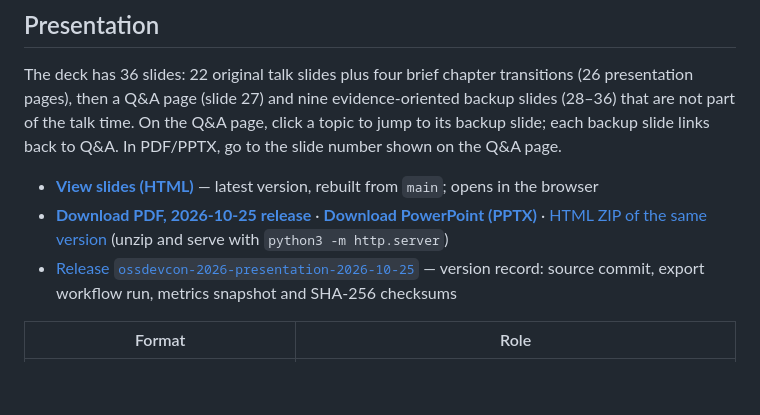
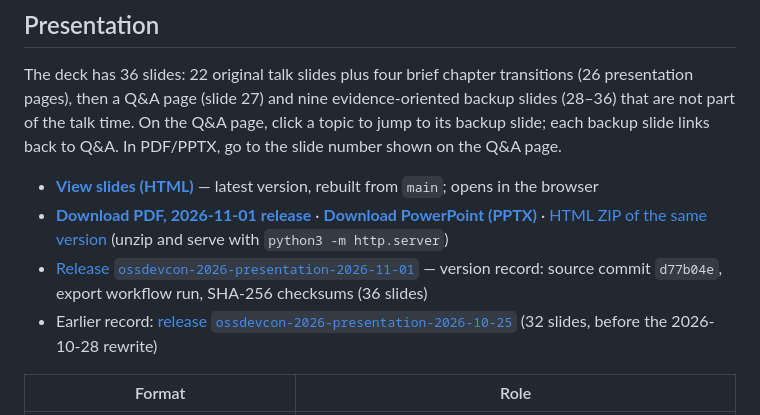
Before and after one commit to cubrid-lab/showcase, a Markdown page: events/2026-ossdevcon/README.md, the part around the change. GitHub-like rendering; blank space fills up the shorter version.

Commit message:
docs(ossdevcon): link the 2026-11-01 PDF/PPTX release (#159)
The OSSDevCon download links pointed to the 2026-10-25 release (32
slides), which predates every change since the 2026-10-28 rewrite. A new
pre-release, ossdevcon-2026-presentation-2026-11-01, carries the files
CI exported from main at d77b04e (run 41256174945): 36-page PDF, 36-slide
PPTX, HTML ZIP, SHA256SUMS and the manifest.

The root README, the event README and the deck README now link it; the
2026-10-25 release stays listed as the earlier record.

Co-authored-by: Claude Opus 5.5 <noreply@anthropic.com>

```diff
--- a/events/2026-ossdevcon/README.md
+++ b/events/2026-ossdevcon/README.md
@@ -5,8 +5,9 @@
 The deck has 36 slides: 22 original talk slides plus four brief chapter transitions (26 presentation pages), then a Q&A page (slide 27) and nine evidence-oriented backup slides (28–36) that are not part of the talk time. On the Q&A page, click a topic to jump to its backup slide; each backup slide links back to Q&A. In PDF/PPTX, go to the slide number shown on the Q&A page.
 
 - **[View slides (HTML)](https://cubrid-lab.github.io/showcase/contests/2026-ossdevcon/)** — latest version, rebuilt from `main`; opens in the browser
-- **[Download PDF, 2026-10-25 release](https://github.com/cubrid-lab/showcase/releases/download/ossdevcon-2026-presentation-2026-10-25/ossdevcon.pdf)** · **[Download PowerPoint (PPTX)](https://github.com/cubrid-lab/showcase/releases/download/ossdevcon-2026-presentation-2026-10-25/ossdevcon.pptx)** · [HTML ZIP of the same version](https://github.com/cubrid-lab/showcase/releases/download/ossdevcon-2026-presentation-2026-10-25/ossdevcon-html.zip) (unzip and serve with `python3 -m http.server`)
-- [Release `ossdevcon-2026-presentation-2026-10-25`](https://github.com/cubrid-lab/showcase/releases/tag/ossdevcon-2026-presentation-2026-10-25) — version record: source commit, export workflow run, metrics snapshot and SHA-256 checksums
+- **[Download PDF, 2026-11-01 release](https://github.com/cubrid-lab/showcase/releases/download/ossdevcon-2026-presentation-2026-11-01/ossdevcon.pdf)** · **[Download PowerPoint (PPTX)](https://github.com/cubrid-lab/showcase/releases/download/ossdevcon-2026-presentation-2026-11-01/ossdevcon.pptx)** · [HTML ZIP of the same version](https://github.com/cubrid-lab/showcase/releases/download/ossdevcon-2026-presentation-2026-11-01/ossdevcon-html.zip) (unzip and serve with `python3 -m http.server`)
+- [Release `ossdevcon-2026-presentation-2026-11-01`](https://github.com/cubrid-lab/showcase/releases/tag/ossdevcon-2026-presentation-2026-11-01) — version record: source commit `d77b04e`, export workflow run, SHA-256 checksums (36 slides)
+- Earlier record: [release `ossdevcon-2026-presentation-2026-10-25`](https://github.com/cubrid-lab/showcase/releases/tag/ossdevcon-2026-presentation-2026-10-25) (32 slides, before the 2026-10-28 rewrite)
 
 | Format | Role |
 |---|---|
```
Also changed, not shown: README.md (+1 -1 lines), 1 other file.
